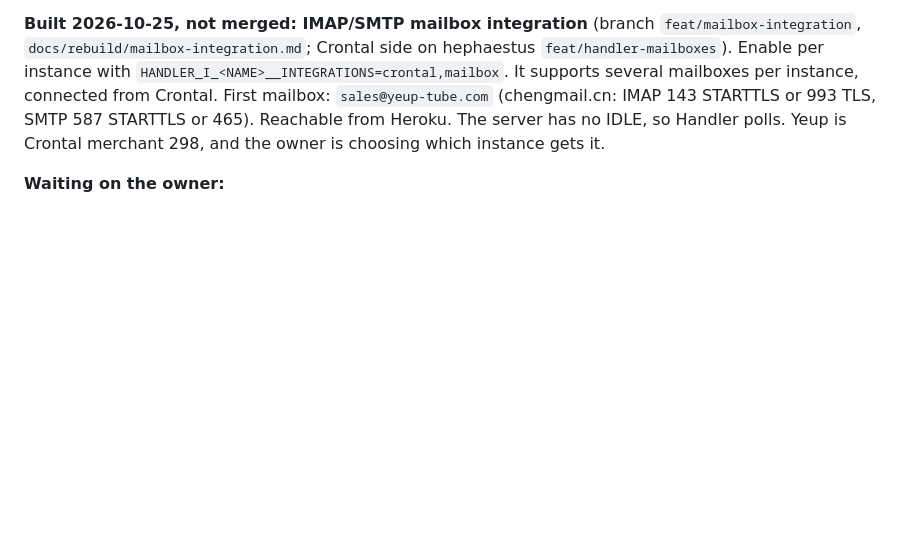
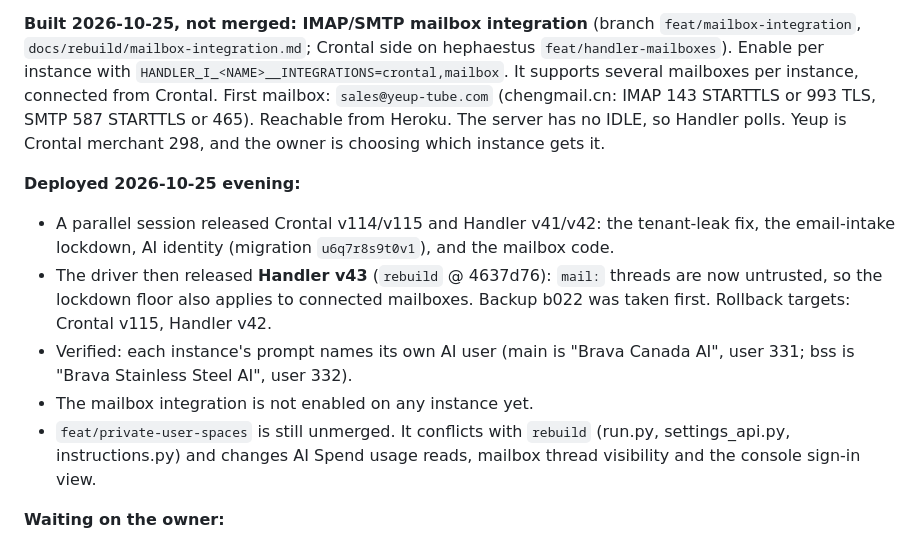
Before and after one commit to dingtaoliu/handler, a Markdown page: docs/rebuild/HANDOFF.md, the part around the change. GitHub-like rendering; blank space fills up the shorter version.

Commit message:
Handoff: Handler v43 and the evening's parallel releases
Co-Authored-By: Claude Opus 5.5 <noreply@anthropic.com>

```diff
--- a/docs/rebuild/HANDOFF.md
+++ b/docs/rebuild/HANDOFF.md
@@ -168,6 +168,13 @@ Measured on a Heroku dyno: same uid as Handler, `unprivileged_userns_clone=0` so
 
 **Built 2026-10-25, not merged: IMAP/SMTP mailbox integration** (branch `feat/mailbox-integration`, `docs/rebuild/mailbox-integration.md`; Crontal side on hephaestus `feat/handler-mailboxes`). Enable per instance with `HANDLER_I_<NAME>__INTEGRATIONS=crontal,mailbox`. It supports several mailboxes per instance, connected from Crontal. First mailbox: `sales@yeup-tube.com` (chengmail.cn: IMAP 143 STARTTLS or 993 TLS, SMTP 587 STARTTLS or 465). Reachable from Heroku. The server has no IDLE, so Handler polls. Yeup is Crontal merchant 298, and the owner is choosing which instance gets it.
 
+**Deployed 2026-10-25 evening:**
+- A parallel session released Crontal v114/v115 and Handler v41/v42: the tenant-leak fix, the email-intake lockdown, AI identity (migration `u6q7r8s9t0v1`), and the mailbox code.
+- The driver then released **Handler v43** (`rebuild` @ 4637d76): `mail:` threads are now untrusted, so the lockdown floor also applies to connected mailboxes. Backup b022 was taken first. Rollback targets: Crontal v115, Handler v42.
+- Verified: each instance's prompt names its own AI user (main is "Brava Canada AI", user 331; bss is "Brava Stainless Steel AI", user 332).
+- The mailbox integration is not enabled on any instance yet.
+- `feat/private-user-spaces` is still unmerged. It conflicts with `rebuild` (run.py, settings_api.py, instructions.py) and changes AI Spend usage reads, mailbox thread visibility and the console sign-in view.
+
 **Waiting on the owner:**
 - Rotate the OpenAI key (`OPENAI_API_KEY` on Crontal, `CODEX_API_KEY` on `crontal-agent`) and the Bucketeer keys.
 - Send a test email to `contact@crontal.ai` to confirm the Gmail copy still arrives.
```
